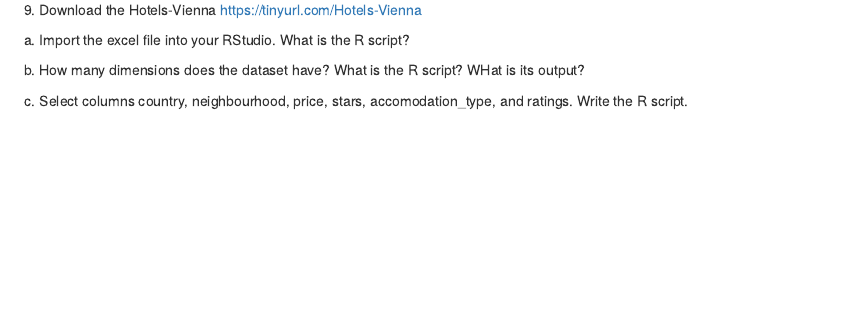
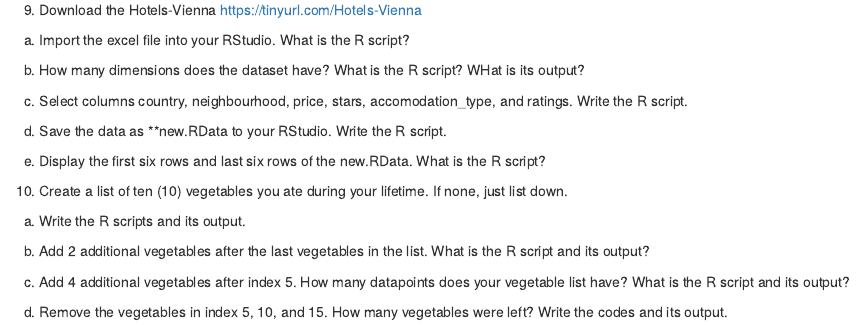
Before and after one commit to HajileEnuj/FinalRepo, an R Markdown document (Worksheet 2/Worksheet 2.Rmd): the page in a window 1100 px wide, from 4920 px down. Rendered offline with R 4.5, knitr and Pandoc, with nearby package versions; some code elsewhere in the file could not run offline.

Commit message:
New Commit

````diff
--- a/Worksheet 2/Worksheet 2.Rmd
+++ b/Worksheet 2/Worksheet 2.Rmd
@@ -236,3 +236,23 @@ ratings. Write the R script.
 ```{r}
 
 ```
+d. Save the data as **new.RData to your RStudio. Write the
+R script.
+
+e. Display the first six rows and last six rows of the
+new.RData. What is the R script?
+
+
+10. Create a list of ten (10) vegetables you ate during your lifetime. If none, just list down.
+a. Write the R scripts and its output.
+
+b. Add 2 additional vegetables after the last vegetables
+in the list. What is the R script and its output?
+
+c. Add 4 additional vegetables after index 5. How many
+datapoints does your vegetable list have? What is the
+R script and its output?
+
+d. Remove the vegetables in index 5, 10, and 15. How
+many vegetables were left? Write the codes and its
+output.
````
Also changed, not shown: Worksheet 2/Worksheet-2.html.
